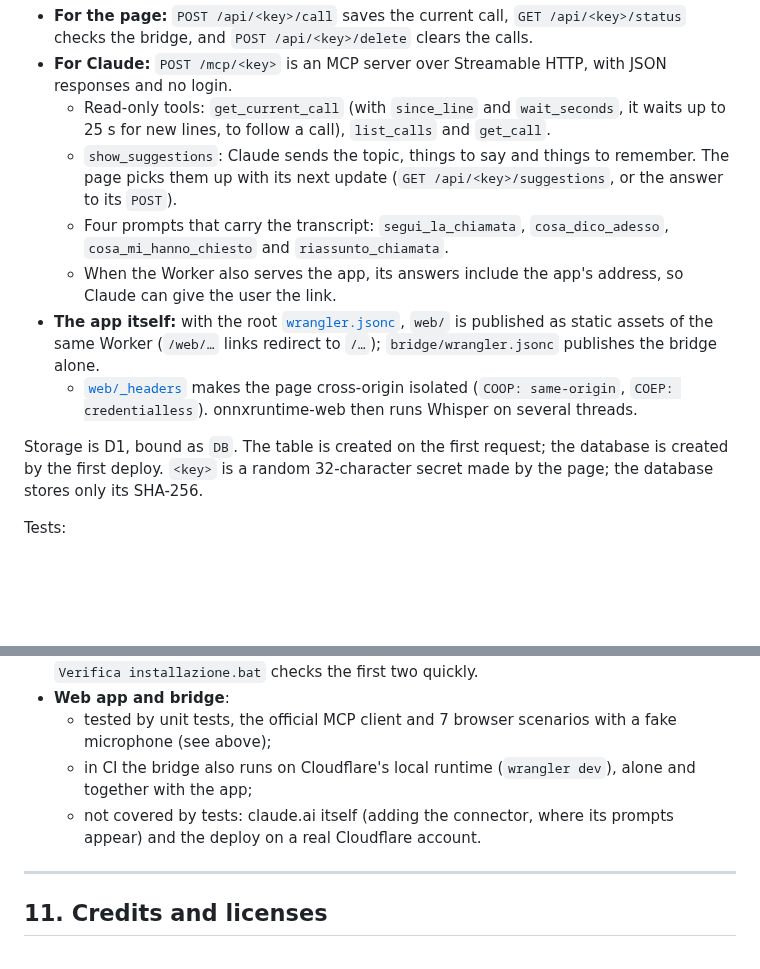
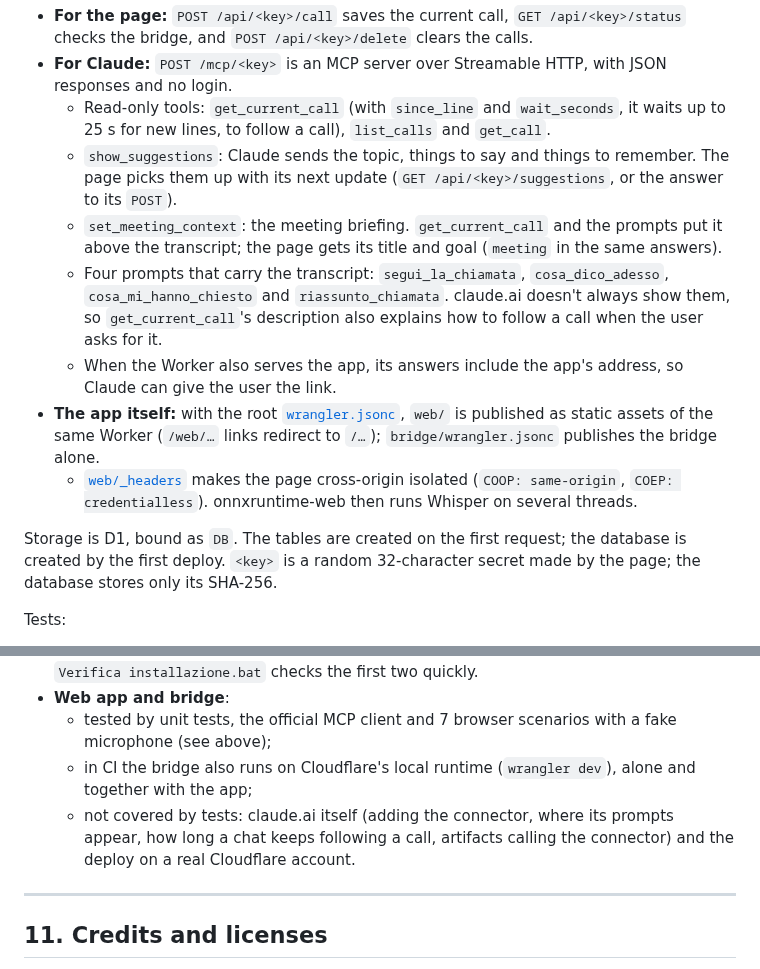
Before and after one commit to aaddabbo30-bit/transcript, a Markdown page: README.md, 2 parts joined by grey strips. GitHub-like rendering; blank space fills up the shorter version.

```diff
--- a/README.md
+++ b/README.md
@@ -398,12 +406,13 @@ A Cloudflare Worker with no dependencies, [`bridge/src/worker.js`](bridge/src/wo
 - **For Claude:** `POST /mcp/<key>` is an MCP server over Streamable HTTP, with JSON responses and no login.
   - Read-only tools: `get_current_call` (with `since_line` and `wait_seconds`, it waits up to 25 s for new lines, to follow a call), `list_calls` and `get_call`.
   - `show_suggestions`: Claude sends the topic, things to say and things to remember. The page picks them up with its next update (`GET /api/<key>/suggestions`, or the answer to its `POST`).
-  - Four prompts that carry the transcript: `segui_la_chiamata`, `cosa_dico_adesso`, `cosa_mi_hanno_chiesto` and `riassunto_chiamata`.
+  - `set_meeting_context`: the meeting briefing. `get_current_call` and the prompts put it above the transcript; the page gets its title and goal (`meeting` in the same answers).
+  - Four prompts that carry the transcript: `segui_la_chiamata`, `cosa_dico_adesso`, `cosa_mi_hanno_chiesto` and `riassunto_chiamata`. claude.ai doesn't always show them, so `get_current_call`'s description also explains how to follow a call when the user asks for it.
   - When the Worker also serves the app, its answers include the app's address, so Claude can give the user the link.
 - **The app itself:** with the root [`wrangler.jsonc`](wrangler.jsonc), `web/` is published as static assets of the same Worker (`/web/…` links redirect to `/…`); `bridge/wrangler.jsonc` publishes the bridge alone.
   - [`web/_headers`](web/_headers) makes the page cross-origin isolated (`COOP: same-origin`, `COEP: credentialless`). onnxruntime-web then runs Whisper on several threads.
 
-Storage is D1, bound as `DB`. The table is created on the first request; the database is created by the first deploy. `<key>` is a random 32-character secret made by the page; the database stores only its SHA-256.
+Storage is D1, bound as `DB`. The tables are created on the first request; the database is created by the first deploy. `<key>` is a random 32-character secret made by the page; the database stores only its SHA-256.
 
 Tests:
 - `node --test bridge/test/*.test.mjs` runs the Worker against Node's built-in SQLite.
@@ -431,7 +440,7 @@ This project was built in a cloud environment without a sound card, without Wind
 - **Web app and bridge**:
   - tested by unit tests, the official MCP client and 7 browser scenarios with a fake microphone (see above);
   - in CI the bridge also runs on Cloudflare's local runtime (`wrangler dev`), alone and together with the app;
-  - not covered by tests: claude.ai itself (adding the connector, where its prompts appear) and the deploy on a real Cloudflare account.
+  - not covered by tests: claude.ai itself (adding the connector, where its prompts appear, how long a chat keeps following a call, artifacts calling the connector) and the deploy on a real Cloudflare account.
 
 ---
 
```
Also changed, not shown: other parts of README.md (+23 -15 lines), docs/web-live.png, 11 other files.
